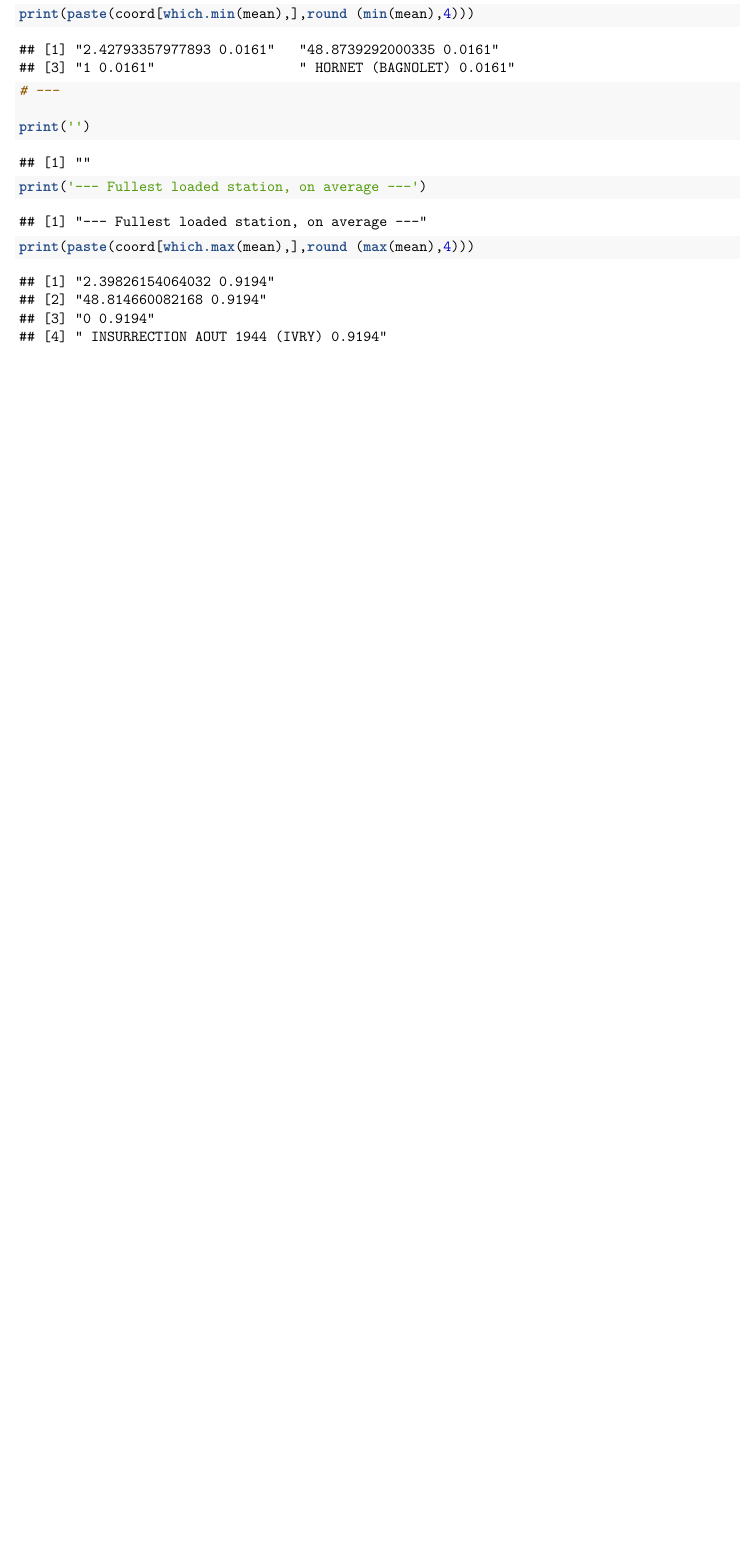
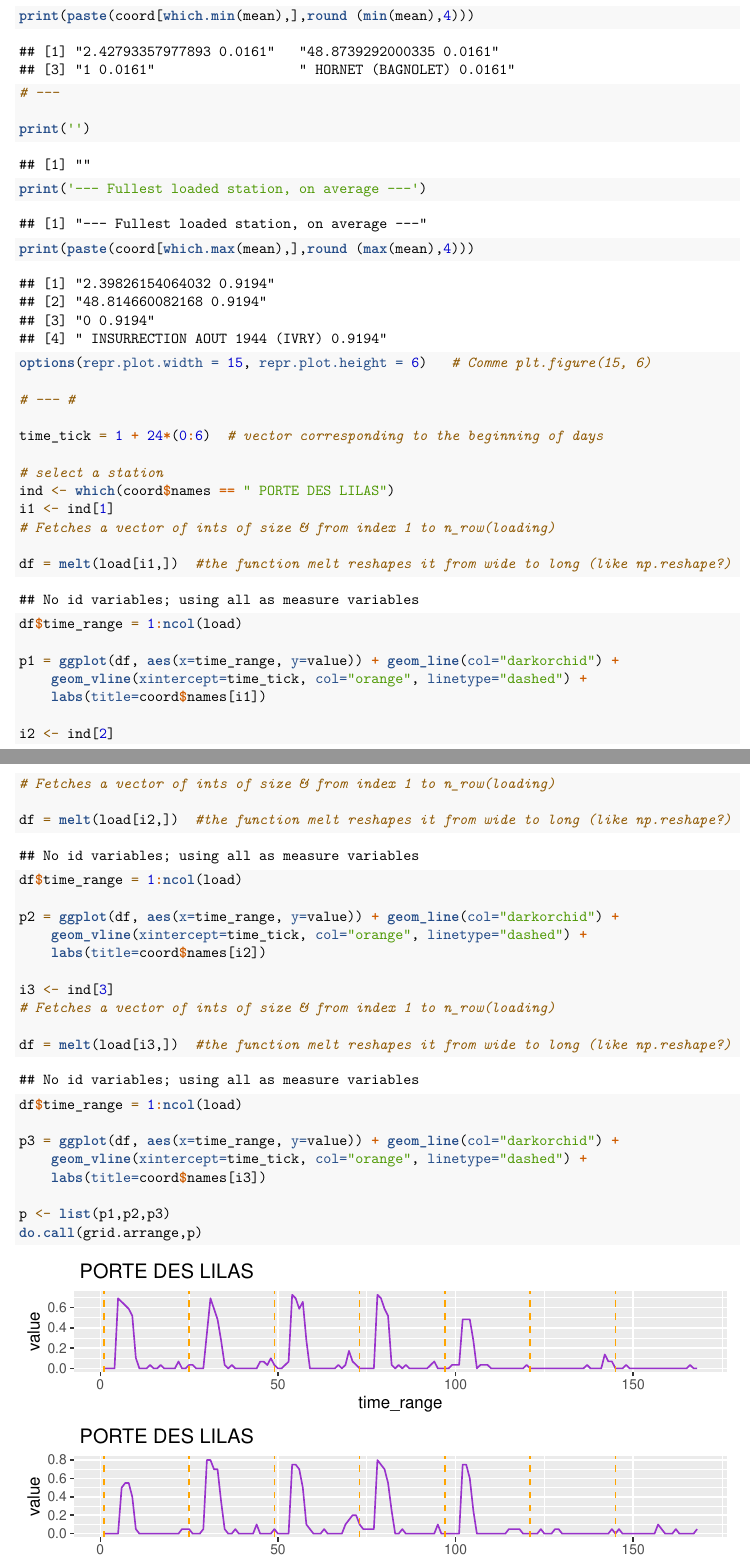
Before and after one commit to tadkt/CourseDataAnalysisProject, an R Markdown document (NotebookR.Rmd): part of page 9 of 9 before the commit and two parts of pages 9 and 10 of 12 after it, the two joined at a grey line, cut so that both start at the same text, the shorter picture padded with empty space. Rendered offline with R 4.5, knitr and Pandoc, then LaTeX, with nearby package versions; some code elsewhere in the file could not run offline.

Commit message:
R Descriptive

````diff
--- a/NotebookR.Rmd
+++ b/NotebookR.Rmd
@@ -99,5 +100,46 @@
 print(paste(coord[which.max(mean),],round (max(mean),4)))
 ```
 ```{r}
+options(repr.plot.width = 15, repr.plot.height = 6)   # Comme plt.figure(15, 6)
+
+# --- #
+
+time_tick = 1 + 24*(0:6)  # vector corresponding to the beginning of days
+
+# select a station
+ind <- which(coord$names == " PORTE DES LILAS")
+i1 <- ind[1]
+# Fetches a vector of ints of size & from index 1 to n_row(loading)
+
+df = melt(load[i1,])  #the function melt reshapes it from wide to long (like np.reshape?)
+df$time_range = 1:ncol(load)
+
+p1 = ggplot(df, aes(x=time_range, y=value)) + geom_line(col="darkorchid") +
+    geom_vline(xintercept=time_tick, col="orange", linetype="dashed") +
+    labs(title=coord$names[i1])
+
+i2 <- ind[2]
+# Fetches a vector of ints of size & from index 1 to n_row(loading)
+
+df = melt(load[i2,])  #the function melt reshapes it from wide to long (like np.reshape?)
+df$time_range = 1:ncol(load)
+
+p2 = ggplot(df, aes(x=time_range, y=value)) + geom_line(col="darkorchid") +
+    geom_vline(xintercept=time_tick, col="orange", linetype="dashed") +
+    labs(title=coord$names[i2])
+
+i3 <- ind[3]
+# Fetches a vector of ints of size & from index 1 to n_row(loading)
+
+df = melt(load[i3,])  #the function melt reshapes it from wide to long (like np.reshape?)
+df$time_range = 1:ncol(load)
+
+p3 = ggplot(df, aes(x=time_range, y=value)) + geom_line(col="darkorchid") +
+    geom_vline(xintercept=time_tick, col="orange", linetype="dashed") +
+    labs(title=coord$names[i3])
+
+p <- list(p1,p2,p3)
+do.call(grid.arrange,p)
 
 ```
+```{r}
````
Also changed, not shown: NotebookR.Rmd (41 more changed lines).
